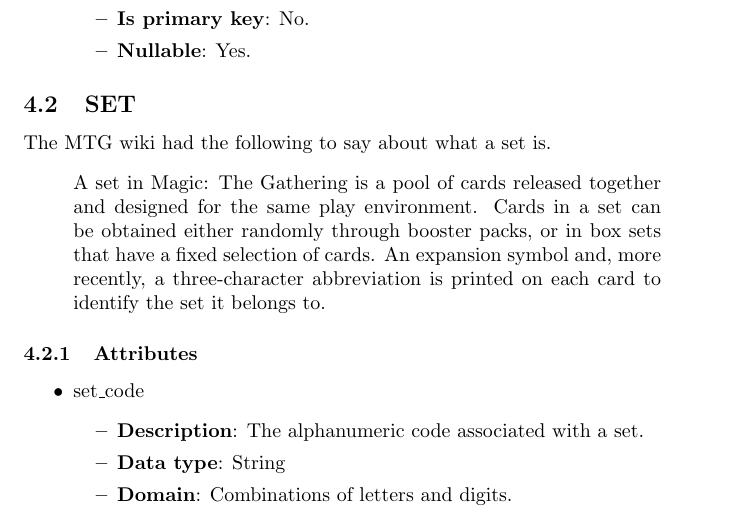
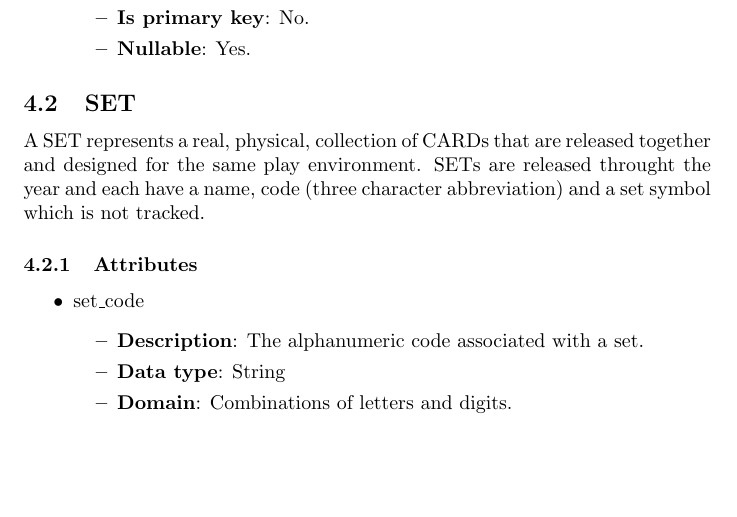
Before and after one commit to akilmarshall/trumark, a LaTeX document (documentation/documentation.tex): part of page 6 of 21, cut so that both start at the same text, the shorter picture padded with empty space. Compiled offline with pdfLaTeX.

Commit message:
changin SET desciption

```diff
--- a/documentation/documentation.tex
+++ b/documentation/documentation.tex
@@ -115,11 +115,11 @@
 \attribute{loyalty}{The card's loyalty.}{Integer}{Any non-negative integer.}{No.}{Yes.}
 
 \tablesection{SET}{
-    The MTG wiki had the following to say about what a set is.
-    \begin{quote}
-        A set in Magic: The Gathering is a pool of cards released together and designed for the same play environment. Cards in a set can be obtained either randomly through booster packs, or in box sets that have a fixed selection of cards. An expansion symbol and, more recently, a three-character abbreviation is printed on each card to identify the set it belongs to.
-    \end{quote}
-
+%    The MTG wiki had the following to say about what a set is.
+%    \begin{quote}
+%        A set in Magic: The Gathering is a pool of cards released together and designed for the same play environment. Cards in a set can be obtained either randomly through booster packs, or in box sets that have a fixed selection of cards. An expansion symbol and, more recently, a three-character abbreviation is printed on each card to identify the set it belongs to.
+%    \end{quote}
+   A SET represents a real, physical, collection of CARDs that are released together and designed for the same play environment.  SETs are released throught the year and each have a name, code (three character abbreviation) and a set symbol which is not tracked.
 }
 \attribute{set\_code}{The alphanumeric code associated with a set.}{String}{Combinations of letters and digits.}{Yes.}{No.}
 \attribute{set\_name}{The name of the set.}{String}{Any valid set name.}{No.}{No}
```
